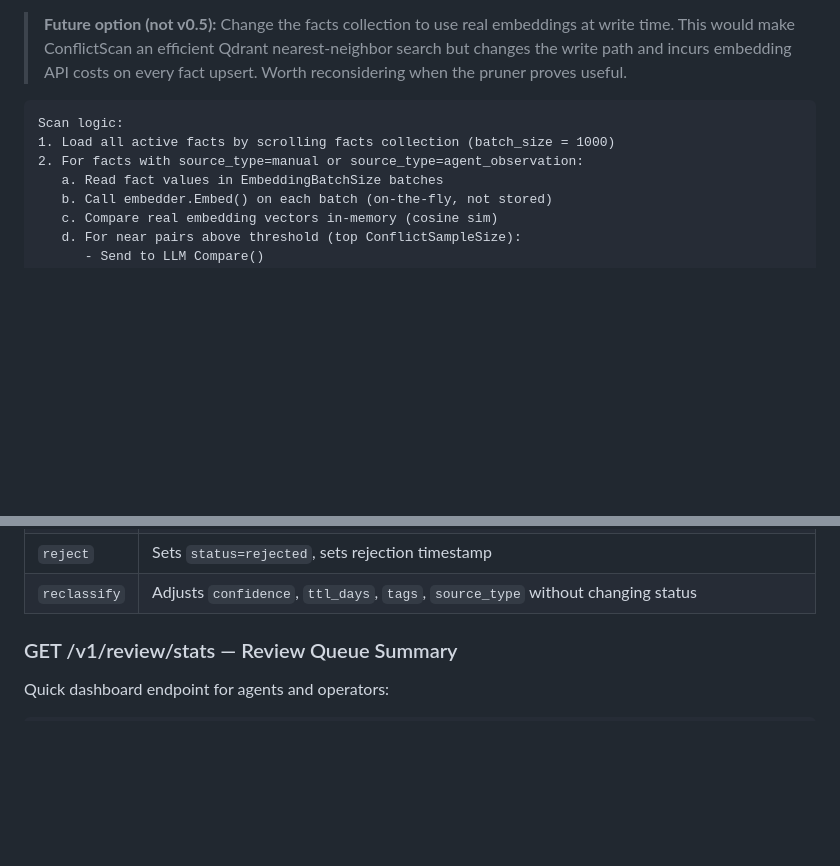
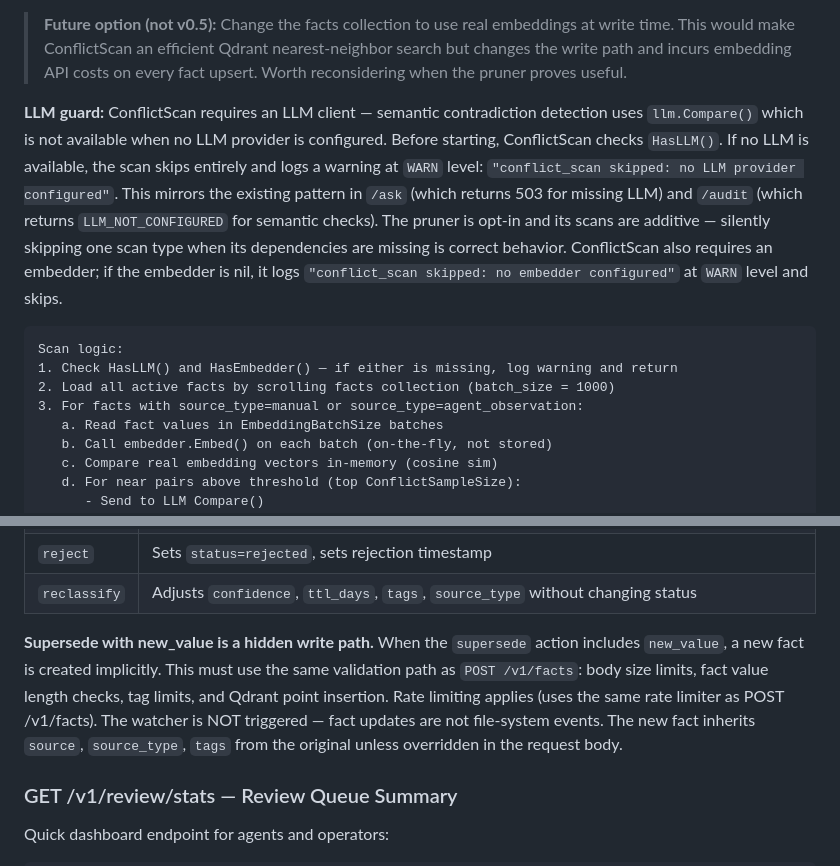
Before and after one commit to chezgoulet/ragamuffin, a Markdown page: SPEC-v0.5.md, 2 parts joined by grey strips. GitHub-like rendering; blank space fills up the shorter version.

Commit message:
Third code review round: supersede hidden-write validation, LLM/embedder guard on ConflictScan

````diff
--- a/SPEC-v0.5.md
+++ b/SPEC-v0.5.md
@@ -349,10 +349,23 @@ collection may be slow — document this.
 > embedding API costs on every fact upsert. Worth reconsidering when the
 > pruner proves useful.
 
+**LLM guard:** ConflictScan requires an LLM client — semantic contradiction
+detection uses `llm.Compare()` which is not available when no LLM provider
+is configured. Before starting, ConflictScan checks `HasLLM()`. If no LLM
+is available, the scan skips entirely and logs a warning at `WARN` level:
+`"conflict_scan skipped: no LLM provider configured"`. This mirrors the
+existing pattern in `/ask` (which returns 503 for missing LLM) and `/audit`
+(which returns `LLM_NOT_CONFIGURED` for semantic checks). The pruner is
+opt-in and its scans are additive — silently skipping one scan type when
+its dependencies are missing is correct behavior. ConflictScan also requires
+an embedder; if the embedder is nil, it logs `"conflict_scan skipped: no
+embedder configured"` at `WARN` level and skips.
+
 ```
 Scan logic:
-1. Load all active facts by scrolling facts collection (batch_size = 1000)
-2. For facts with source_type=manual or source_type=agent_observation:
+1. Check HasLLM() and HasEmbedder() — if either is missing, log warning and return
+2. Load all active facts by scrolling facts collection (batch_size = 1000)
+3. For facts with source_type=manual or source_type=agent_observation:
    a. Read fact values in EmbeddingBatchSize batches
    b. Call embedder.Embed() on each batch (on-the-fly, not stored)
    c. Compare real embedding vectors in-memory (cosine sim)
@@ -509,6 +522,15 @@ Actions:
 | `supersede` | Sets `status=superseded`, sets `supersedes` to new key (provided in `new_key` field), creates new fact if `new_value` provided |
 | `reject` | Sets `status=rejected`, sets rejection timestamp |
 | `reclassify` | Adjusts `confidence`, `ttl_days`, `tags`, `source_type` without changing status |
+
+**Supersede with new_value is a hidden write path.** When the `supersede`
+action includes `new_value`, a new fact is created implicitly. This must
+use the same validation path as `POST /v1/facts`: body size limits, fact
+value length checks, tag limits, and Qdrant point insertion. Rate limiting
+applies (uses the same rate limiter as POST /v1/facts). The watcher is NOT
+triggered — fact updates are not file-system events. The new fact inherits
+`source`, `source_type`, `tags` from the original unless overridden in the
+request body.
 
 ### GET /v1/review/stats — Review Queue Summary
 
````
